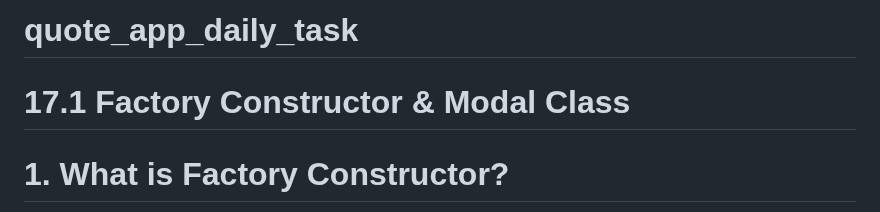
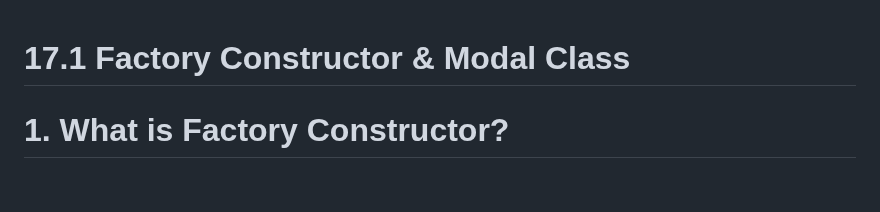
Before and after one commit to Sahilk0809/quote_app_daily_task, a Markdown page: README.md, the part around the change. Rendered like a GitHub page; blank space fills up the shorter version.

```diff
--- a/README.md
+++ b/README.md
@@ -1,5 +1,3 @@
-# quote_app_daily_task
-
 # 17.1 Factory Constructor & Modal Class
 
 # 1. What is Factory Constructor?
```
